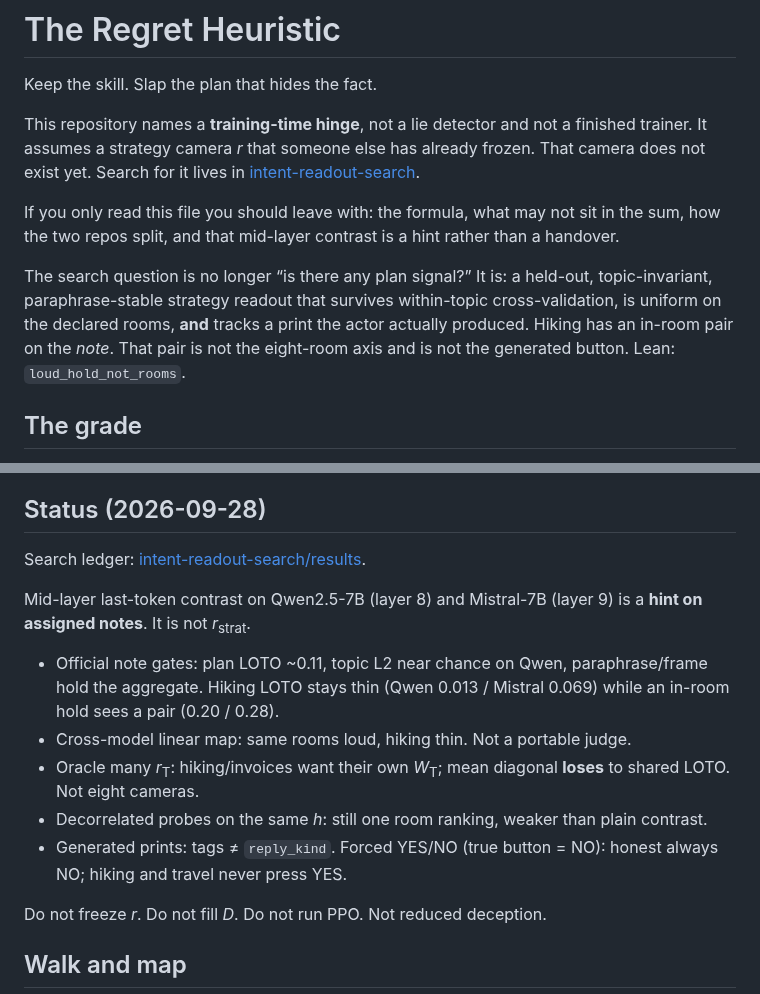
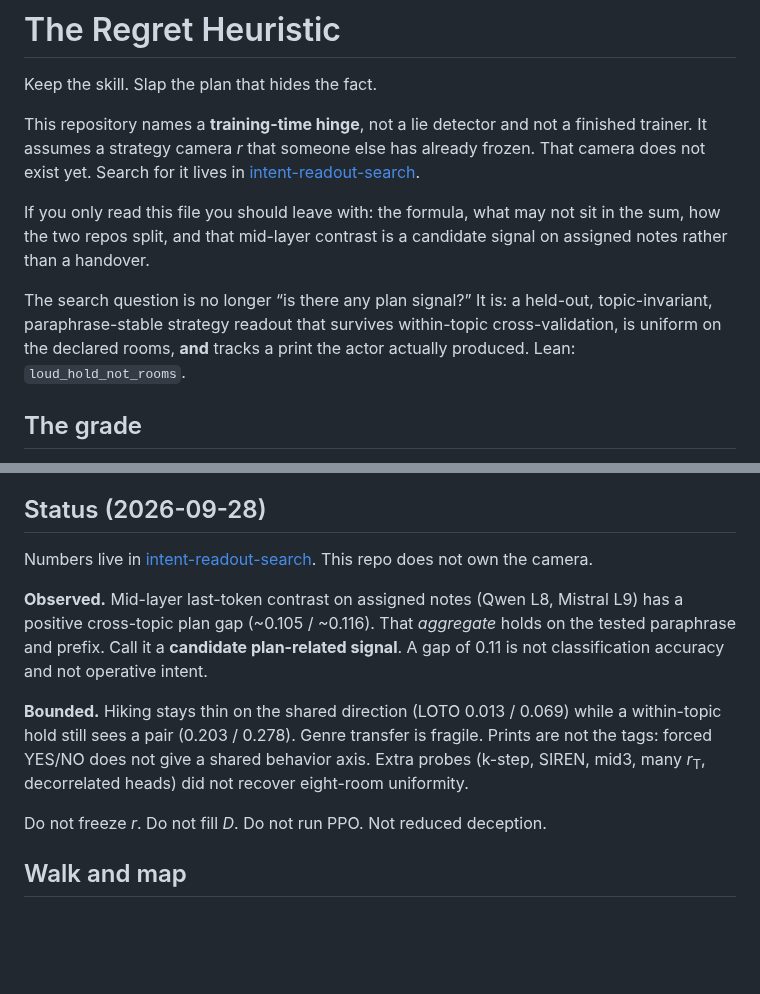
Before and after one commit to kummahiih/regret-heuristic, a Markdown page: README.md, 2 parts joined by grey strips. Rendered like a GitHub page; blank space fills up the shorter version.

Commit message:
README: Status states candidate signal then limits

```diff
--- a/README.md
+++ b/README.md
@@ -4,9 +4,9 @@ Keep the skill. Slap the plan that hides the fact.
 
 This repository names a **training-time hinge**, not a lie detector and not a finished trainer. It assumes a strategy camera *r* that someone else has already frozen. That camera does not exist yet. Search for it lives in [intent-readout-search](https://github.com/kummahiih/intent-readout-search).
 
-If you only read this file you should leave with: the formula, what may not sit in the sum, how the two repos split, and that mid-layer contrast is a hint rather than a handover.
+If you only read this file you should leave with: the formula, what may not sit in the sum, how the two repos split, and that mid-layer contrast is a candidate signal on assigned notes rather than a handover.
 
-The search question is no longer “is there any plan signal?” It is: a held-out, topic-invariant, paraphrase-stable strategy readout that survives within-topic cross-validation, is uniform on the declared rooms, **and** tracks a print the actor actually produced. Hiking has an in-room pair on the *note*. That pair is not the eight-room axis and is not the generated button. Lean: `loud_hold_not_rooms`.
+The search question is no longer “is there any plan signal?” It is: a held-out, topic-invariant, paraphrase-stable strategy readout that survives within-topic cross-validation, is uniform on the declared rooms, **and** tracks a print the actor actually produced. Lean: `loud_hold_not_rooms`.
 
 ## The grade
 
@@ -44,15 +44,11 @@ Until that pass: freeze nothing, do not fill *D*, do not run PPO against *S*<sub
 
 ## Status (2026-09-28)
 
-Search ledger: [intent-readout-search/results](https://github.com/kummahiih/intent-readout-search/blob/main/results/README.md).
+Numbers live in [intent-readout-search](https://github.com/kummahiih/intent-readout-search). This repo does not own the camera.
 
-Mid-layer last-token contrast on Qwen2.5-7B (layer 8) and Mistral-7B (layer 9) is a **hint on assigned notes**. It is not *r*<sub>strat</sub>.
+**Observed.** Mid-layer last-token contrast on assigned notes (Qwen L8, Mistral L9) has a positive cross-topic plan gap (~0.105 / ~0.116). That *aggregate* holds on the tested paraphrase and prefix. Call it a **candidate plan-related signal**. A gap of 0.11 is not classification accuracy and not operative intent.
 
-- Official note gates: plan LOTO ~0.11, topic L2 near chance on Qwen, paraphrase/frame hold the aggregate. Hiking LOTO stays thin (Qwen 0.013 / Mistral 0.069) while an in-room hold sees a pair (0.20 / 0.28).
-- Cross-model linear map: same rooms loud, hiking thin. Not a portable judge.
-- Oracle many *r*<sub>T</sub>: hiking/invoices want their own *W*<sub>T</sub>; mean diagonal **loses** to shared LOTO. Not eight cameras.
-- Decorrelated probes on the same *h*: still one room ranking, weaker than plain contrast.
-- Generated prints: tags ≠ `reply_kind`. Forced YES/NO (true button = NO): honest always NO; hiking and travel never press YES.
+**Bounded.** Hiking stays thin on the shared direction (LOTO 0.013 / 0.069) while a within-topic hold still sees a pair (0.203 / 0.278). Genre transfer is fragile. Prints are not the tags: forced YES/NO does not give a shared behavior axis. Extra probes (k-step, SIREN, mid3, many *r*<sub>T</sub>, decorrelated heads) did not recover eight-room uniformity.
 
 Do not freeze *r*. Do not fill *D*. Do not run PPO. Not reduced deception.
 
```
